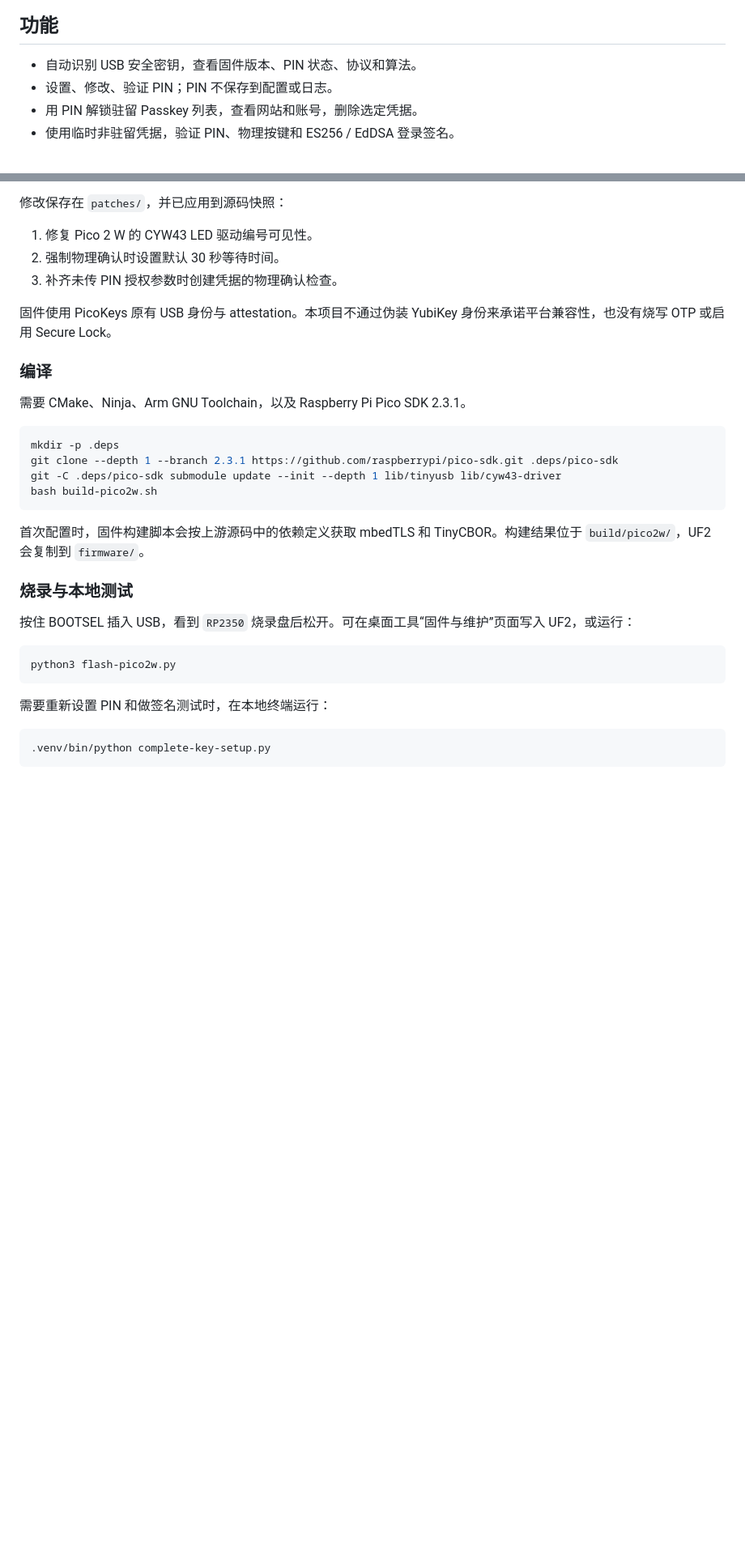
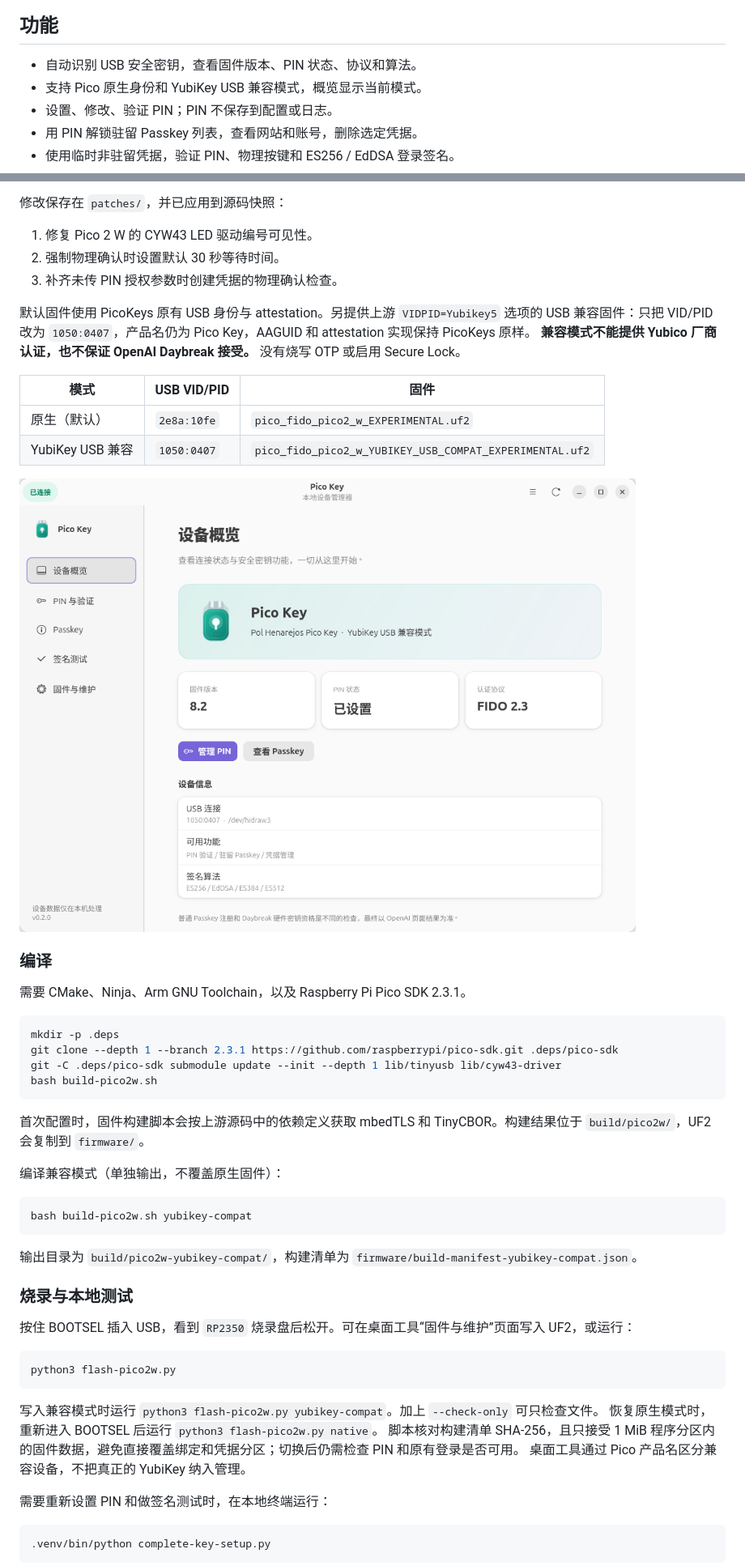
Before and after one commit to MatrixCoreX/pico-key-manager, a Markdown page: README.md, 2 parts joined by grey strips. Shown at 81% size. Rendered like a GitHub page; pictures changed too: docs/screenshots/usb-compat.png (added); blank space fills up the shorter version.

Commit message:
Add YubiKey USB compatibility firmware and device management support

````diff
--- a/README.md
+++ b/README.md
@@ -7,6 +7,7 @@
 ## 功能
 
 - 自动识别 USB 安全密钥，查看固件版本、PIN 状态、协议和算法。
+- 支持 Pico 原生身份和 YubiKey USB 兼容模式，概览显示当前模式。
 - 设置、修改、验证 PIN；PIN 不保存到配置或日志。
 - 用 PIN 解锁驻留 Passkey 列表，查看网站和账号，删除选定凭据。
 - 使用临时非驻留凭据，验证 PIN、物理按键和 ES256 / EdDSA 登录签名。
@@ -45,7 +46,15 @@ bash install-desktop.sh
 2. 强制物理确认时设置默认 30 秒等待时间。
 3. 补齐未传 PIN 授权参数时创建凭据的物理确认检查。
 
-固件使用 PicoKeys 原有 USB 身份与 attestation。本项目不通过伪装 YubiKey 身份来承诺平台兼容性，也没有烧写 OTP 或启用 Secure Lock。
+默认固件使用 PicoKeys 原有 USB 身份与 attestation。另提供上游 `VIDPID=Yubikey5` 选项的 USB 兼容固件：只把 VID/PID 改为 `1050:0407`，产品名仍为 Pico Key，AAGUID 和 attestation 实现保持 PicoKeys 原样。
+**兼容模式不能提供 Yubico 厂商认证，也不保证 OpenAI Daybreak 接受。** 没有烧写 OTP 或启用 Secure Lock。
+
+| 模式 | USB VID/PID | 固件 |
+| --- | --- | --- |
+| 原生（默认） | `2e8a:10fe` | `pico_fido_pico2_w_EXPERIMENTAL.uf2` |
+| YubiKey USB 兼容 | `1050:0407` | `pico_fido_pico2_w_YUBIKEY_USB_COMPAT_EXPERIMENTAL.uf2` |
+
+![USB 兼容模式设备概览](docs/screenshots/usb-compat.png)
 
 ### 编译
 
@@ -60,6 +69,14 @@ bash build-pico2w.sh
 
 首次配置时，固件构建脚本会按上游源码中的依赖定义获取 mbedTLS 和 TinyCBOR。构建结果位于 `build/pico2w/`，UF2 会复制到 `firmware/`。
 
+编译兼容模式（单独输出，不覆盖原生固件）：
+
+```bash
+bash build-pico2w.sh yubikey-compat
+```
+
+输出目录为 `build/pico2w-yubikey-compat/`，构建清单为 `firmware/build-manifest-yubikey-compat.json`。
+
 ### 烧录与本地测试
 
 按住 BOOTSEL 插入 USB，看到 `RP2350` 烧录盘后松开。可在桌面工具“固件与维护”页面写入 UF2，或运行：
@@ -67,6 +84,11 @@ bash build-pico2w.sh
 ```bash
 python3 flash-pico2w.py
 ```
+
+写入兼容模式时运行 `python3 flash-pico2w.py yubikey-compat`。加上 `--check-only` 可只检查文件。
+恢复原生模式时，重新进入 BOOTSEL 后运行 `python3 flash-pico2w.py native`。
+脚本核对构建清单 SHA-256，且只接受 1 MiB 程序分区内的固件数据，避免直接覆盖绑定和凭据分区；切换后仍需检查 PIN 和原有登录是否可用。
+桌面工具通过 Pico 产品名区分兼容设备，不把真正的 YubiKey 纳入管理。
 
 需要重新设置 PIN 和做签名测试时，在本地终端运行：
 
````
Also changed, not shown: other parts of README.md (+2 -1 lines), 18 other files.
